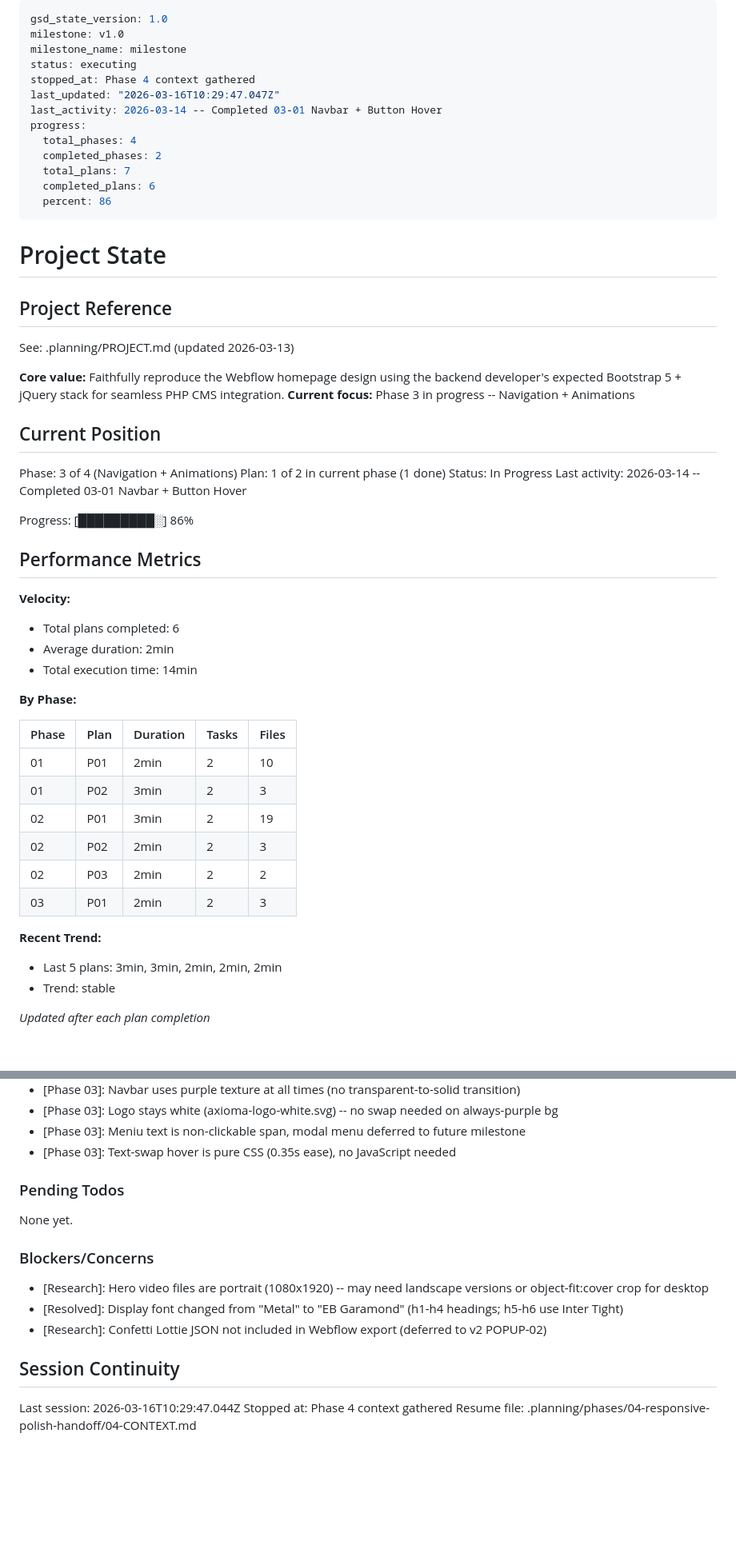
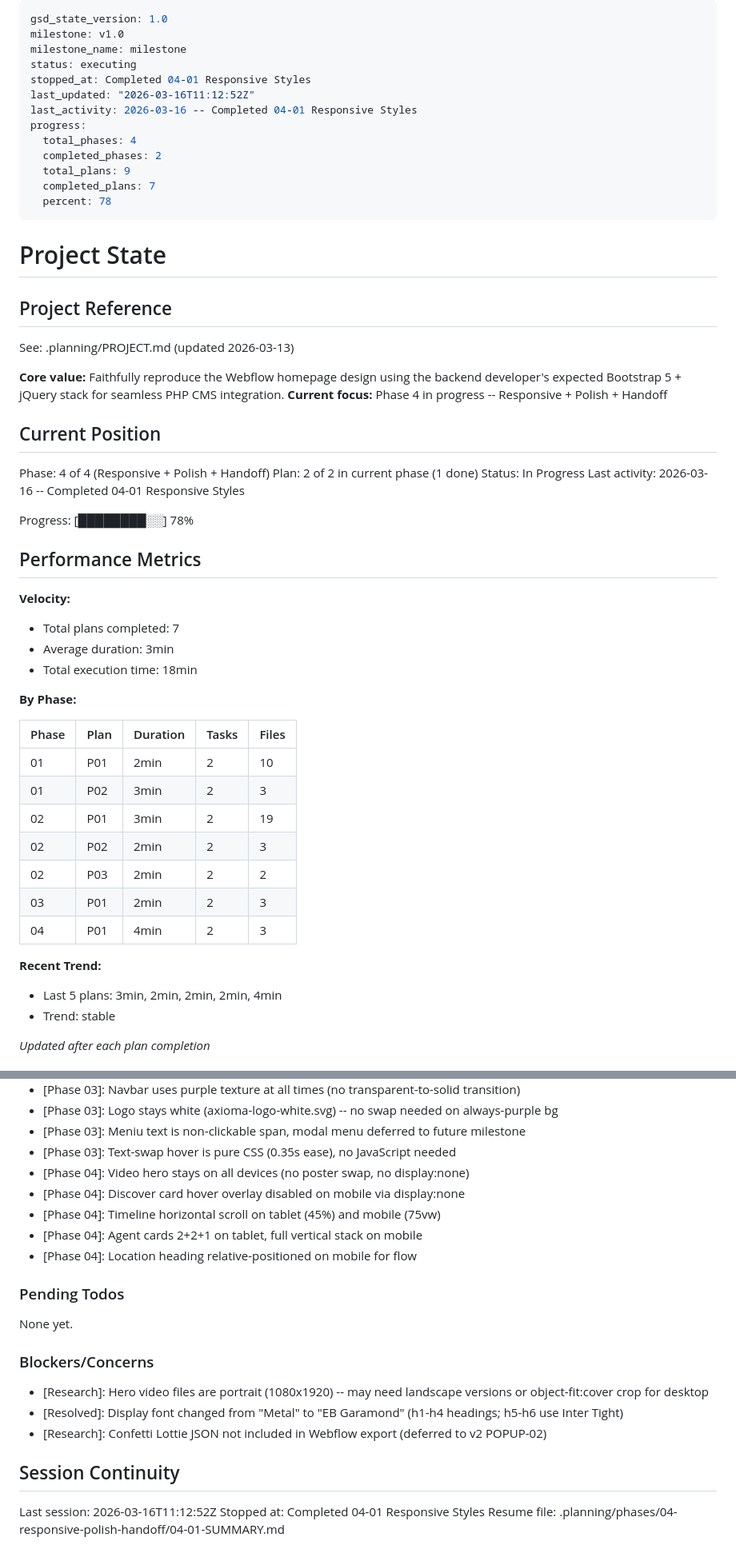
Before and after one commit to sergejsenchik/axioma-web, a Markdown page: .planning/STATE.md, 2 parts joined by grey strips. Shown at 80% size. Drawn GitHub-style; blank space fills up the shorter version.

Commit message:
docs(04-01): complete responsive styles plan
- SUMMARY.md with tablet/mobile responsive CSS outcomes
- STATE.md updated: phase 4, plan 2 of 2, 78% progress
- ROADMAP.md updated with phase 04 plan progress
- REQUIREMENTS.md: RESP-01 through RESP-06 marked complete

Co-Authored-By: Claude Opus 4.6 (1M context) <noreply@anthropic.com>

```diff
--- a/.planning/STATE.md
+++ b/.planning/STATE.md
@@ -3,15 +3,15 @@ gsd_state_version: 1.0
 milestone: v1.0
 milestone_name: milestone
 status: executing
-stopped_at: Phase 4 context gathered
-last_updated: "2026-03-16T10:29:47.047Z"
-last_activity: 2026-03-14 -- Completed 03-01 Navbar + Button Hover
+stopped_at: Completed 04-01 Responsive Styles
+last_updated: "2026-03-16T11:12:52Z"
+last_activity: 2026-03-16 -- Completed 04-01 Responsive Styles
 progress:
   total_phases: 4
   completed_phases: 2
-  total_plans: 7
-  completed_plans: 6
-  percent: 86
+  total_plans: 9
+  completed_plans: 7
+  percent: 78
 ---
 
 # Project State
@@ -21,23 +21,23 @@ progress:
 See: .planning/PROJECT.md (updated 2026-03-13)
 
 **Core value:** Faithfully reproduce the Webflow homepage design using the backend developer's expected Bootstrap 5 + jQuery stack for seamless PHP CMS integration.
-**Current focus:** Phase 3 in progress -- Navigation + Animations
+**Current focus:** Phase 4 in progress -- Responsive + Polish + Handoff
 
 ## Current Position
 
-Phase: 3 of 4 (Navigation + Animations)
-Plan: 1 of 2 in current phase (1 done)
+Phase: 4 of 4 (Responsive + Polish + Handoff)
+Plan: 2 of 2 in current phase (1 done)
 Status: In Progress
-Last activity: 2026-03-14 -- Completed 03-01 Navbar + Button Hover
+Last activity: 2026-03-16 -- Completed 04-01 Responsive Styles
 
-Progress: [█████████░] 86%
+Progress: [████████░░] 78%
 
 ## Performance Metrics
 
 **Velocity:**
-- Total plans completed: 6
-- Average duration: 2min
-- Total execution time: 14min
+- Total plans completed: 7
+- Average duration: 3min
+- Total execution time: 18min
 
 **By Phase:**
 
@@ -49,9 +49,10 @@ Progress: [█████████░] 86%
 | 02 | P02 | 2min | 2 | 3 |
 | 02 | P03 | 2min | 2 | 2 |
 | 03 | P01 | 2min | 2 | 3 |
+| 04 | P01 | 4min | 2 | 3 |
 
 **Recent Trend:**
-- Last 5 plans: 3min, 3min, 2min, 2min, 2min
+- Last 5 plans: 3min, 2min, 2min, 2min, 4min
 - Trend: stable
 
 *Updated after each plan completion*
@@ -79,6 +80,11 @@ Recent decisions affecting current work:
 - [Phase 03]: Logo stays white (axioma-logo-white.svg) -- no swap needed on always-purple bg
 - [Phase 03]: Meniu text is non-clickable span, modal menu deferred to future milestone
 - [Phase 03]: Text-swap hover is pure CSS (0.35s ease), no JavaScript needed
+- [Phase 04]: Video hero stays on all devices (no poster swap, no display:none)
+- [Phase 04]: Discover card hover overlay disabled on mobile via display:none
+- [Phase 04]: Timeline horizontal scroll on tablet (45%) and mobile (75vw)
+- [Phase 04]: Agent cards 2+2+1 on tablet, full vertical stack on mobile
+- [Phase 04]: Location heading relative-positioned on mobile for flow
 
 ### Pending Todos
 
@@ -92,6 +98,6 @@ None yet.
 
 ## Session Continuity
 
-Last session: 2026-03-16T10:29:47.044Z
-Stopped at: Phase 4 context gathered
-Resume file: .planning/phases/04-responsive-polish-handoff/04-CONTEXT.md
+Last session: 2026-03-16T11:12:52Z
+Stopped at: Completed 04-01 Responsive Styles
+Resume file: .planning/phases/04-responsive-polish-handoff/04-01-SUMMARY.md
```
Also changed, not shown: .planning/REQUIREMENTS.md (+12 -12 lines), 1 other file.
